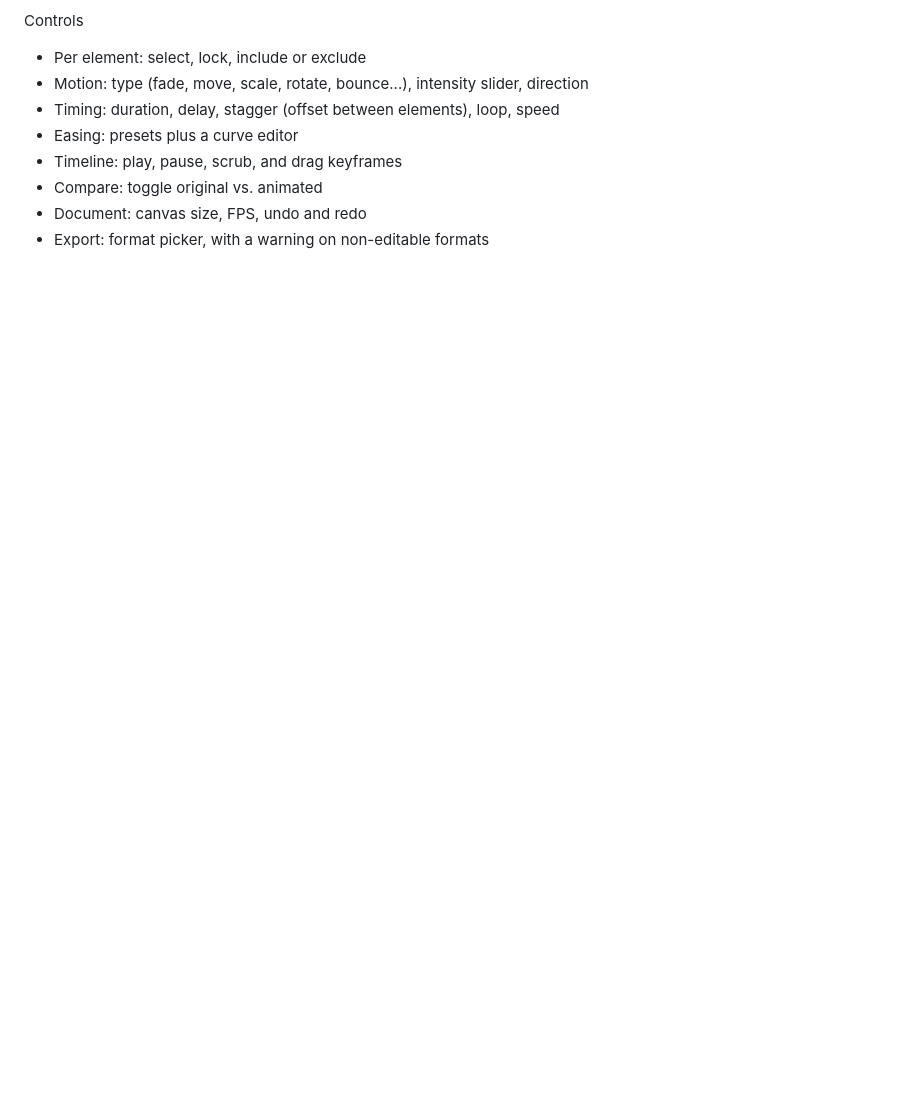
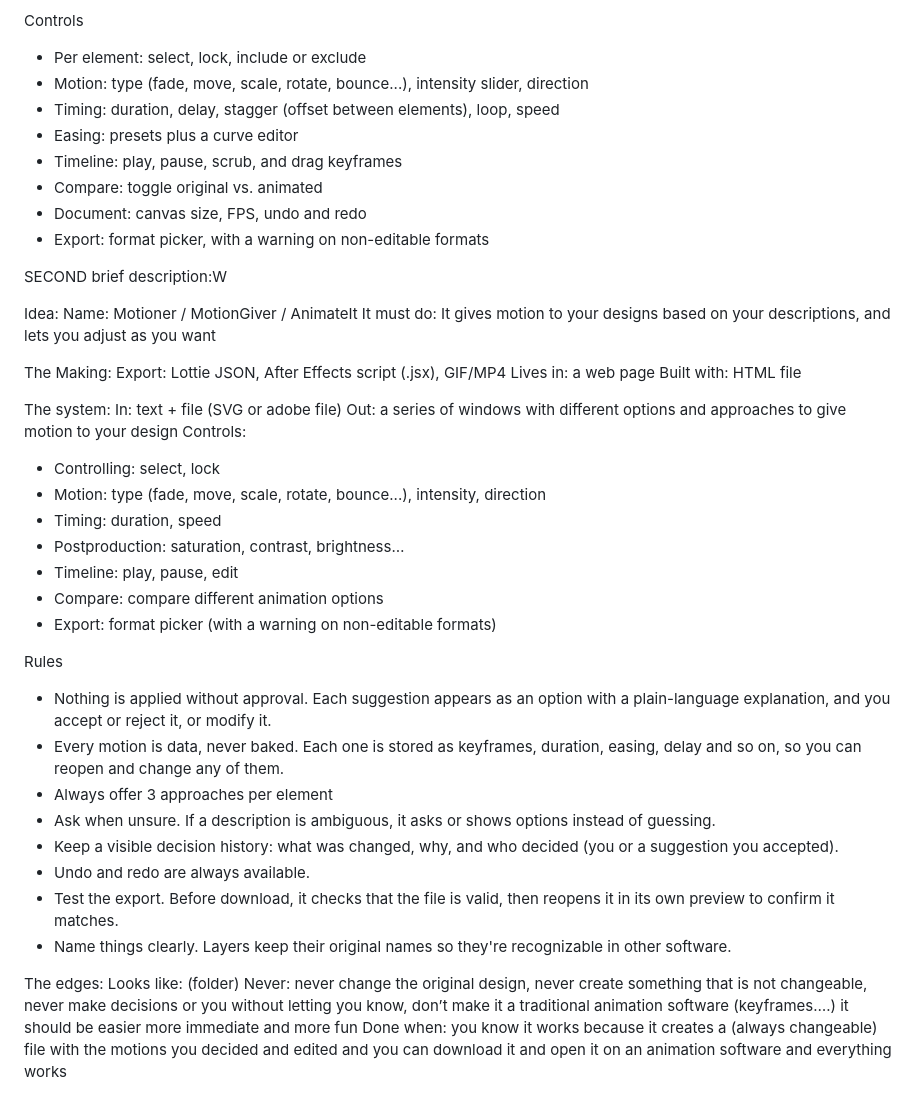
Before and after one commit to mayasampietro/motion-software, a Markdown page: README.md, the part around the change. GitHub-like rendering; blank space fills up the shorter version.

Commit message:
SECOND brief description
SECOND brief description
Idea:
Name: Motioner / MotionGiver / AnimateIt
It must do: It gives motion to your designs based on your descriptions, and lets you adjust as you want

The Making:
Export: Lottie JSON, After Effects script (.jsx), GIF/MP4
Lives in: a web page
Built with: HTML file

The system:
In: text + file (SVG or adobe file)
Out: a series of windows with different options and approaches to give motion to your design
Controls:
* Controlling: select, lock
* Motion: type (fade, move, scale, rotate, bounce...), intensity, direction
* Timing: duration, speed
* Postproduction: saturation, contrast, brightness…
* Timeline: play, pause, edit
* Compare: compare different animation options
* Export: format picker (with a warning on non-editable formats)

Rules
* Nothing is applied without approval. Each suggestion appears as an option with a plain-language explanation, and you accept or reject it, or modify it.
* Every motion is data, never baked. Each one is stored as keyframes, duration, easing, delay and so on, so you can reopen and change any of them.
* Always offer 3 approaches per element
* Ask when unsure. If a description is ambiguous, it asks or shows options instead of guessing.
* Keep a visible decision history: what was changed, why, and who decided (you or a suggestion you accepted).
* Undo and redo are always available.
* Test the export. Before download, it checks that the file is valid, then reopens it in its own preview to confirm it matches.
* Name things clearly. Layers keep their original names so they're recognizable in other software.

The edges:
Looks like: (folder)
Never: never change the original design, never create something that is not changeable, never make decisions or you without letting you know, don’t make it a traditional animation software (keyframes….) it should be easier more immediate and more fun
Done when:  you know it works because it creates a (always changeable) file with the motions you decided and edited and you can download it and open it on an animation software and everything works

```diff
--- a/README.md
+++ b/README.md
@@ -55,3 +55,41 @@ Controls
 * Compare: toggle original vs. animated
 * Document: canvas size, FPS, undo and redo
 * Export: format picker, with a warning on non-editable formats
+
+SECOND brief description:W
+
+Idea:
+Name: Motioner / MotionGiver / AnimateIt
+It must do: It gives motion to your designs based on your descriptions, and lets you adjust as you want
+
+The Making:
+Export: Lottie JSON, After Effects script (.jsx), GIF/MP4
+Lives in: a web page
+Built with: HTML file
+
+The system:
+In: text + file (SVG or adobe file)
+Out: a series of windows with different options and approaches to give motion to your design
+Controls:
+* Controlling: select, lock
+* Motion: type (fade, move, scale, rotate, bounce...), intensity, direction
+* Timing: duration, speed
+* Postproduction: saturation, contrast, brightness…
+* Timeline: play, pause, edit
+* Compare: compare different animation options
+* Export: format picker (with a warning on non-editable formats)
+
+Rules
+* Nothing is applied without approval. Each suggestion appears as an option with a plain-language explanation, and you accept or reject it, or modify it.
+* Every motion is data, never baked. Each one is stored as keyframes, duration, easing, delay and so on, so you can reopen and change any of them.
+* Always offer 3 approaches per element
+* Ask when unsure. If a description is ambiguous, it asks or shows options instead of guessing.
+* Keep a visible decision history: what was changed, why, and who decided (you or a suggestion you accepted).
+* Undo and redo are always available.
+* Test the export. Before download, it checks that the file is valid, then reopens it in its own preview to confirm it matches.
+* Name things clearly. Layers keep their original names so they're recognizable in other software.
+
+The edges:
+Looks like: (folder)
+Never: never change the original design, never create something that is not changeable, never make decisions or you without letting you know, don’t make it a traditional animation software (keyframes….) it should be easier more immediate and more fun
+Done when:  you know it works because it creates a (always changeable) file with the motions you decided and edited and you can download it and open it on an animation software and everything works
```
